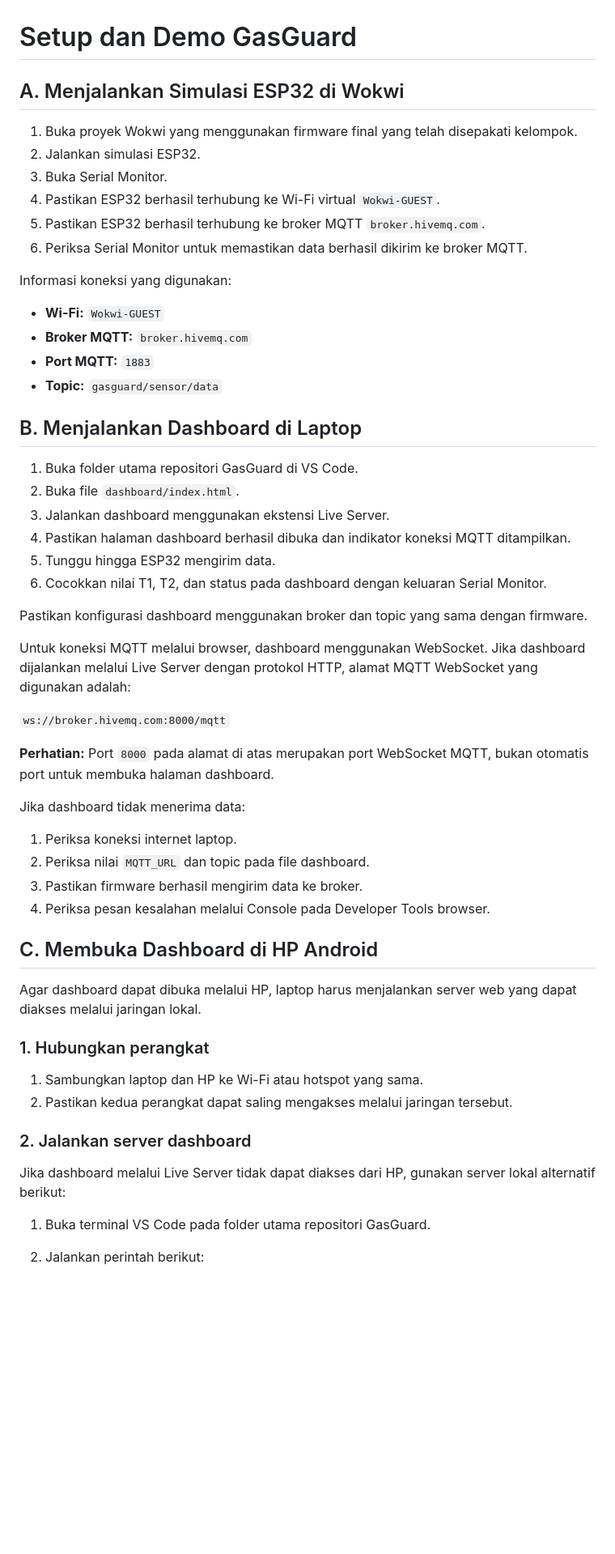
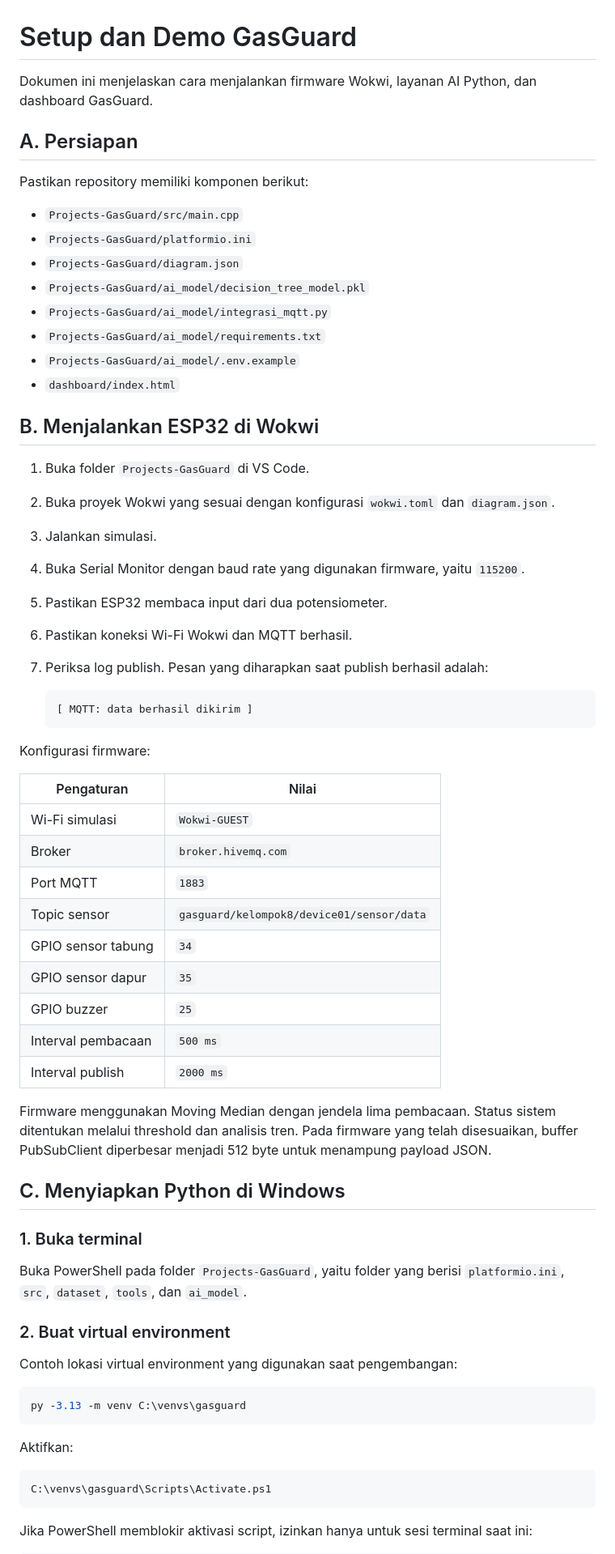
Before and after one commit to itsarney/GasGuard-GG--Sistem-Deteksi-Kebocoran-Gas-LPG, a Markdown page: docs/SETUP.md, the part around one of its changes. Shown at 81% size. Drawn GitHub-style; blank space fills up the shorter version.

````diff
--- a/docs/SETUP.md
+++ b/docs/SETUP.md
@@ -1,58 +1,69 @@
 # Setup dan Demo GasGuard
 
-## A. Menjalankan Simulasi ESP32 di Wokwi
+Dokumen ini menjelaskan cara menjalankan firmware Wokwi, layanan AI Python, dan dashboard GasGuard.
 
-1. Buka proyek Wokwi yang menggunakan firmware final yang telah disepakati kelompok.
-2. Jalankan simulasi ESP32.
-3. Buka Serial Monitor.
-4. Pastikan ESP32 berhasil terhubung ke Wi-Fi virtual `Wokwi-GUEST`.
-5. Pastikan ESP32 berhasil terhubung ke broker MQTT `broker.hivemq.com`.
-6. Periksa Serial Monitor untuk memastikan data berhasil dikirim ke broker MQTT.
+## A. Persiapan
 
-Informasi koneksi yang digunakan:
+Pastikan repository memiliki komponen berikut:
 
-- **Wi-Fi:** `Wokwi-GUEST`
-- **Broker MQTT:** `broker.hivemq.com`
-- **Port MQTT:** `1883`
-- **Topic:** `gasguard/sensor/data`
+- `Projects-GasGuard/src/main.cpp`
+- `Projects-GasGuard/platformio.ini`
+- `Projects-GasGuard/diagram.json`
+- `Projects-GasGuard/ai_model/decision_tree_model.pkl`
+- `Projects-GasGuard/ai_model/integrasi_mqtt.py`
+- `Projects-GasGuard/ai_model/requirements.txt`
+- `Projects-GasGuard/ai_model/.env.example`
+- `dashboard/index.html`
 
-## B. Menjalankan Dashboard di Laptop
+## B. Menjalankan ESP32 di Wokwi
 
-1. Buka folder utama repositori GasGuard di VS Code.
-2. Buka file `dashboard/index.html`.
-3. Jalankan dashboard menggunakan ekstensi Live Server.
-4. Pastikan halaman dashboard berhasil dibuka dan indikator koneksi MQTT ditampilkan.
-5. Tunggu hingga ESP32 mengirim data.
-6. Cocokkan nilai T1, T2, dan status pada dashboard dengan keluaran Serial Monitor.
+1. Buka folder `Projects-GasGuard` di VS Code.
+2. Buka proyek Wokwi yang sesuai dengan konfigurasi `wokwi.toml` dan `diagram.json`.
+3. Jalankan simulasi.
+4. Buka Serial Monitor dengan baud rate yang digunakan firmware, yaitu `115200`.
+5. Pastikan ESP32 membaca input dari dua potensiometer.
+6. Pastikan koneksi Wi-Fi Wokwi dan MQTT berhasil.
+7. Periksa log publish. Pesan yang diharapkan saat publish berhasil adalah:
 
-Pastikan konfigurasi dashboard menggunakan broker dan topic yang sama dengan firmware.
+   ```text
+   [ MQTT: data berhasil dikirim ]
+   ```
 
-Untuk koneksi MQTT melalui browser, dashboard menggunakan WebSocket. Jika dashboard dijalankan melalui Live Server dengan protokol HTTP, alamat MQTT WebSocket yang digunakan adalah:
+Konfigurasi firmware:
 
-`ws://broker.hivemq.com:8000/mqtt`
+| Pengaturan | Nilai |
+|---|---|
+| Wi-Fi simulasi | `Wokwi-GUEST` |
+| Broker | `broker.hivemq.com` |
+| Port MQTT | `1883` |
+| Topic sensor | `gasguard/kelompok8/device01/sensor/data` |
+| GPIO sensor tabung | `34` |
+| GPIO sensor dapur | `35` |
+| GPIO buzzer | `25` |
+| Interval pembacaan | `500 ms` |
+| Interval publish | `2000 ms` |
 
-**Perhatian:** Port `8000` pada alamat di atas merupakan port WebSocket MQTT, bukan otomatis port untuk membuka halaman dashboard.
+Firmware menggunakan Moving Median dengan jendela lima pembacaan. Status sistem ditentukan melalui threshold dan analisis tren. Pada firmware yang telah disesuaikan, buffer PubSubClient diperbesar menjadi 512 byte untuk menampung payload JSON.
 
-Jika dashboard tidak menerima data:
+## C. Menyiapkan Python di Windows
 
-1. Periksa koneksi internet laptop.
-2. Periksa nilai `MQTT_URL` dan topic pada file dashboard.
-3. Pastikan firmware berhasil mengirim data ke broker.
-4. Periksa pesan kesalahan melalui Console pada Developer Tools browser.
+### 1. Buka terminal
 
-## C. Membuka Dashboard di HP Android
+Buka PowerShell pada folder `Projects-GasGuard`, yaitu folder yang berisi `platformio.ini`, `src`, `dataset`, `tools`, dan `ai_model`.
 
-Agar dashboard dapat dibuka melalui HP, laptop harus menjalankan server web yang dapat diakses melalui jaringan lokal.
+### 2. Buat virtual environment
 
-### 1. Hubungkan perangkat
+Contoh lokasi virtual environment yang digunakan saat pengembangan:
 
-1. Sambungkan laptop dan HP ke Wi-Fi atau hotspot yang sama.
-2. Pastikan kedua perangkat dapat saling mengakses melalui jaringan tersebut.
+```powershell
+py -3.13 -m venv C:\venvs\gasguard
+```
 
-### 2. Jalankan server dashboard
+Aktifkan:
 
-Jika dashboard melalui Live Server tidak dapat diakses dari HP, gunakan server lokal alternatif berikut:
+```powershell
+C:\venvs\gasguard\Scripts\Activate.ps1
+```
 
-1. Buka terminal VS Code pada folder utama repositori GasGuard.
-2. Jalankan perintah berikut:
+Jika PowerShell memblokir aktivasi script, izinkan hanya untuk sesi terminal saat ini:
 
````
Also changed, not shown: other parts of docs/SETUP.md (+156 -35 lines).
